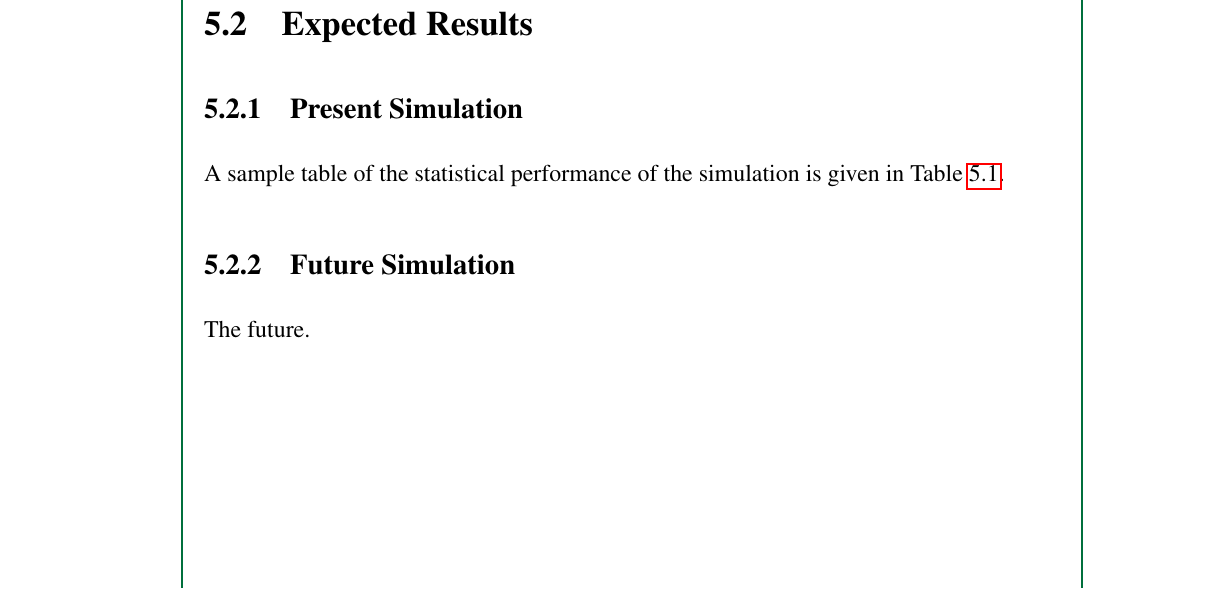
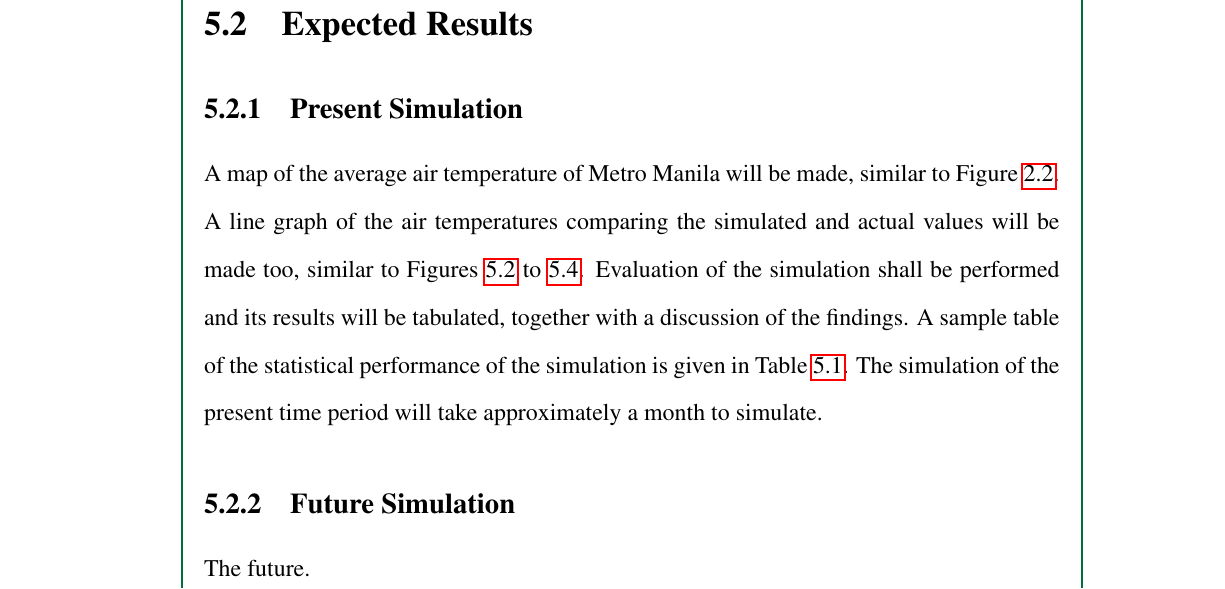
Before and after one commit to ericson-domingo-ug/thesis-latex, a LaTeX thesis (thesis.tex, which reads body/proposal.tex): part of page 40 of 50, cut so that both start at the same text. Compiled offline with pdfLaTeX.

Commit message:
Continue paragraph on expected results

```diff
--- a/body/proposal.tex
+++ b/body/proposal.tex
@@ -71,7 +71,11 @@
 
 \section{Expected Results}
 	\subsection{Present Simulation}
+		A map of the average air temperature of Metro Manila will be made, similar to Figure \ref{fig:rrl-almadronesreyes2022-mm}.
+		A line graph of the air temperatures comparing the simulated and actual values will be made too, similar to Figures \ref{fig:proposal-manila-results} to \ref{fig:proposal-sciencegarden-results}.
+		Evaluation of the simulation shall be performed and its results will be tabulated, together with a discussion of the findings.
 		A sample table of the statistical performance of the simulation is given in Table \ref{tab:sample-statistical-performance}.
+		The simulation of the present time period will take approximately a month to simulate.
 
 		\begin{table}[]
 			\caption{
```
